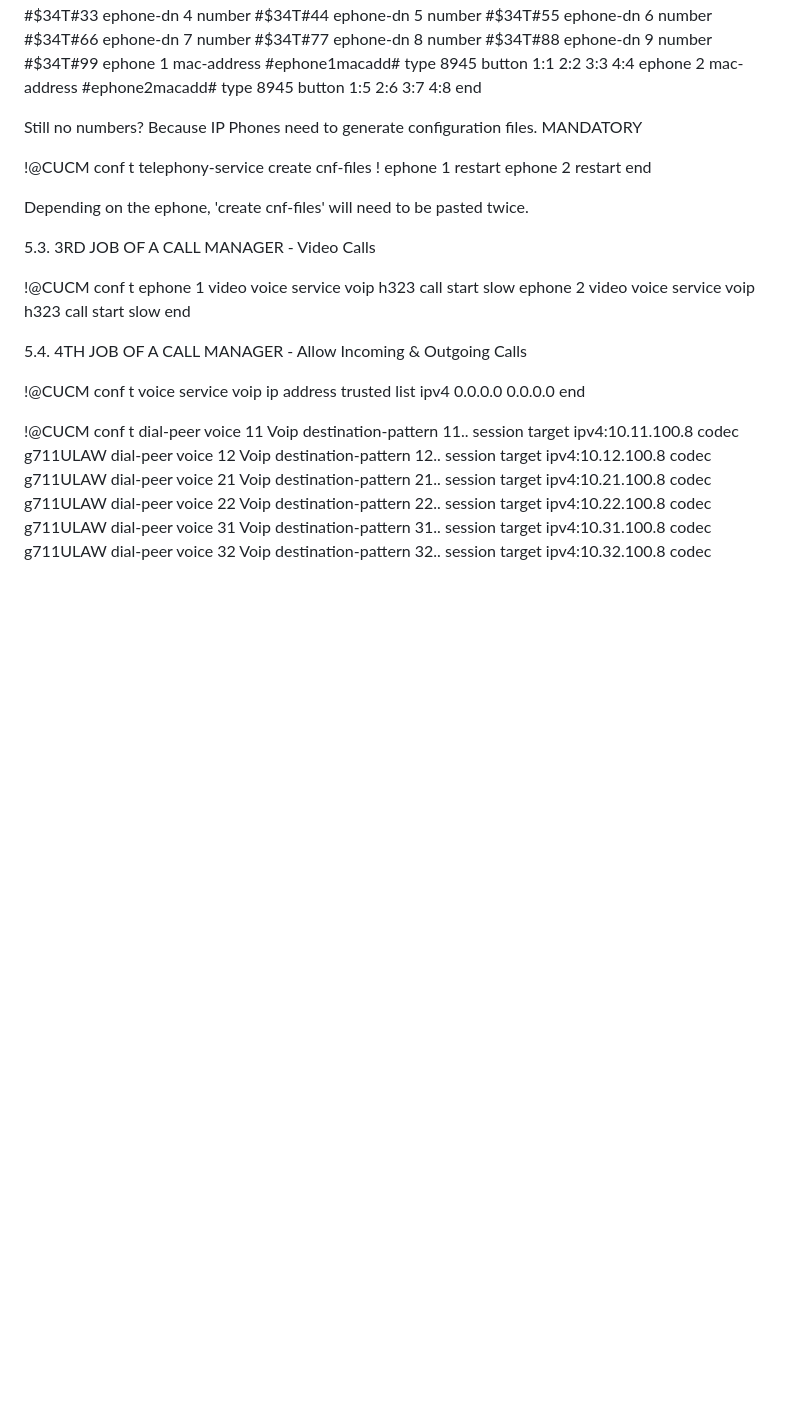
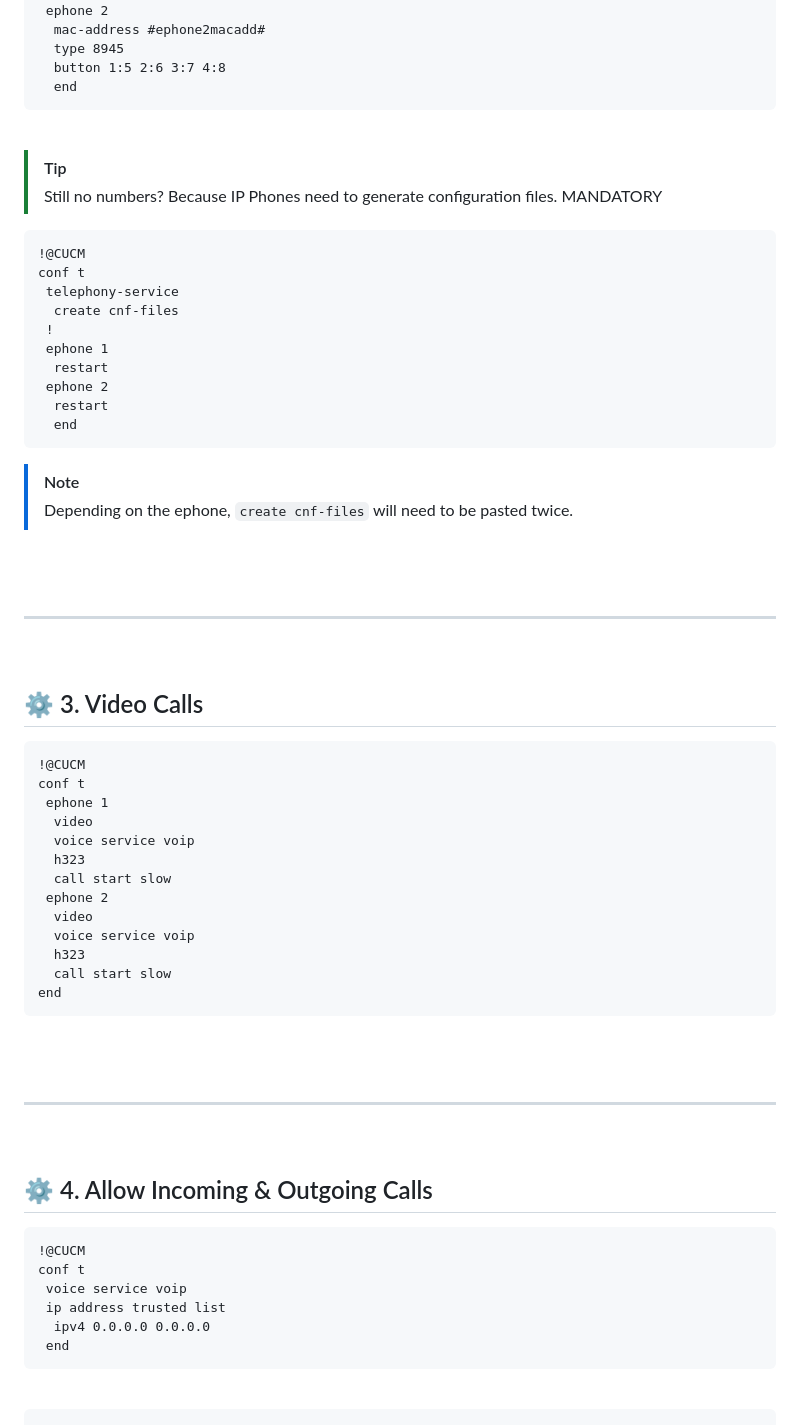
Before and after one commit to vbaurellano/Rivan_Day1, a Markdown page: _Know Your Network.md, the part around one of its changes. Drawn GitHub-style; blank space fills up the shorter version.

```diff
--- a/_Know Your Network.md
+++ b/_Know Your Network.md
@@ -1192,11 +1233,14 @@ conf t
   type 8945
   button 1:5 2:6 3:7 4:8
   end
-
-
-
-Still no numbers? Because IP Phones need to generate configuration files. MANDATORY
-
+~~~
+
+<br>
+
+> [!TIP]
+> Still no numbers? Because IP Phones need to generate configuration files. MANDATORY
+
+~~~
 !@CUCM
 conf t
  telephony-service
@@ -1207,13 +1251,20 @@ conf t
  ephone 2
   restart
   end
-
-Depending on the ephone, 'create cnf-files' will need to be pasted twice.
-
-
-
-5.3. 3RD JOB OF A CALL MANAGER - Video Calls
-
+~~~
+
+> [!NOTE]
+> Depending on the ephone, `create cnf-files` will need to be pasted twice.
+
+<br>
+<br>
+
+---
+&nbsp;
+
+## ⚙️ 3. Video Calls
+
+~~~
 !@CUCM
 conf t
  ephone 1
@@ -1227,11 +1278,17 @@ conf t
   h323
   call start slow
 end
-
-
-
-5.4. 4TH JOB OF A CALL MANAGER - Allow Incoming & Outgoing Calls
-
+~~~
+
+<br>
+<br>
+
+---
+&nbsp;
+
+## ⚙️ 4. Allow Incoming & Outgoing Calls
+
+~~~
 !@CUCM
 conf t
  voice service voip
```
Also changed, not shown: other parts of _Know Your Network.md (+96 -31 lines).
